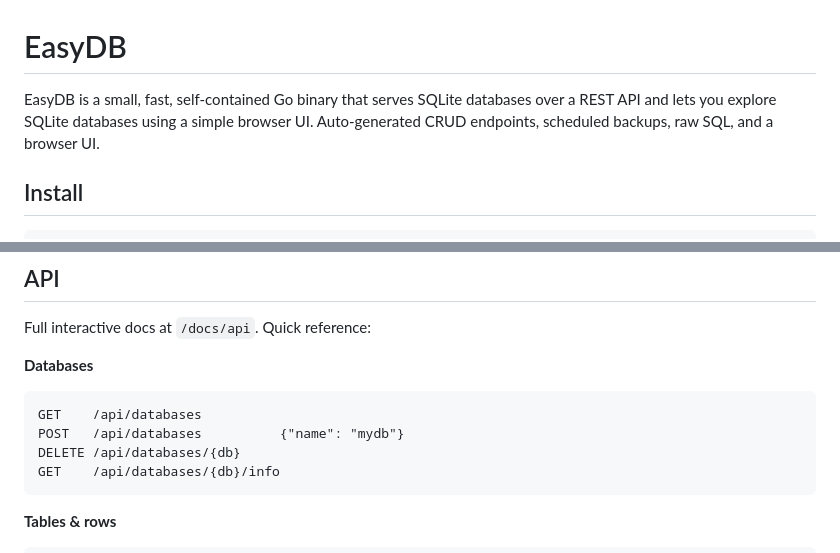
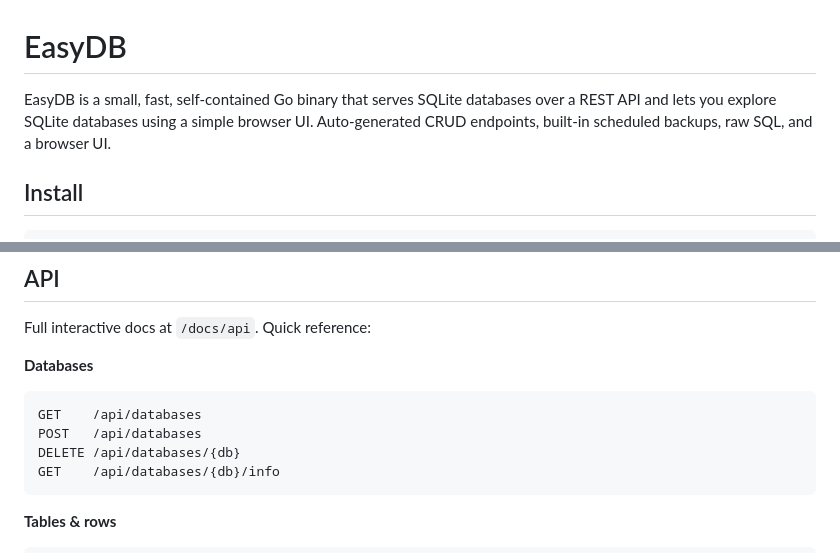
Before and after one commit to huyng/easydb, a Markdown page: README.md, 2 parts joined by grey strips. Rendered like a GitHub page.

````diff
--- a/README.md
+++ b/README.md
@@ -1,6 +1,6 @@
 # EasyDB
 
-EasyDB is a small, fast, self-contained Go binary that serves SQLite databases over a REST API and lets you explore SQLite databases using a simple browser UI. Auto-generated CRUD endpoints, scheduled backups, raw SQL, and a browser UI.
+EasyDB is a small, fast, self-contained Go binary that serves SQLite databases over a REST API and lets you explore SQLite databases using a simple browser UI. Auto-generated CRUD endpoints, built-in scheduled backups, raw SQL, and a browser UI.
 
 ## Install
 
@@ -58,7 +58,7 @@ Full interactive docs at `/docs/api`. Quick reference:
 **Databases**
 ```
 GET    /api/databases
-POST   /api/databases          {"name": "mydb"}
+POST   /api/databases
 DELETE /api/databases/{db}
 GET    /api/databases/{db}/info
 ```
````
